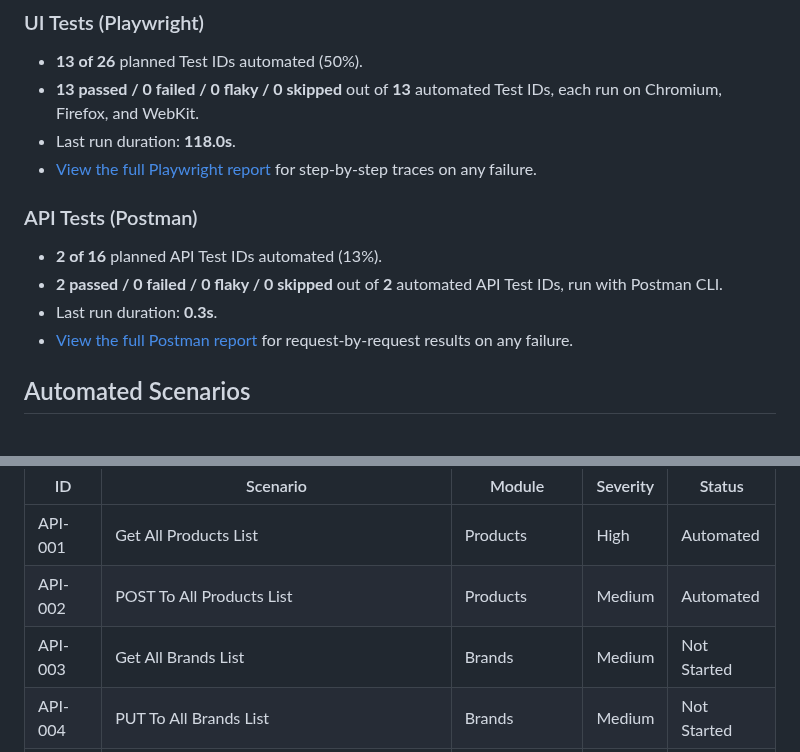
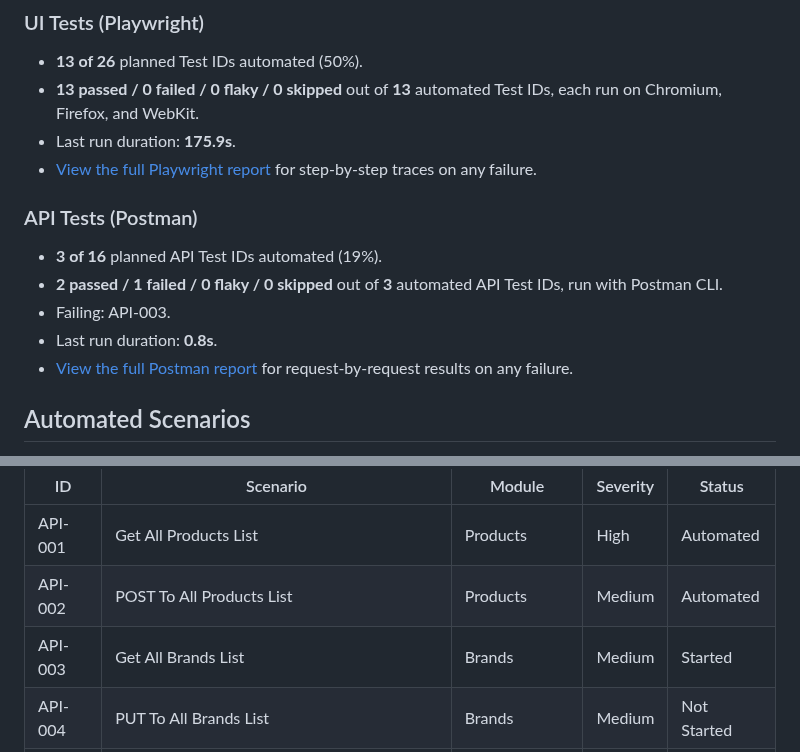
Before and after one commit to CNCalumpad/Playwright-Test-Portfolio, a Markdown page: README.md, 2 parts joined by grey strips. Drawn GitHub-style.

Commit message:
chore: update test snapshot [skip ci]

```diff
--- a/README.md
+++ b/README.md
@@ -9,14 +9,15 @@ Snapshot updated: **2026-10-14**.
 
 - **13 of 26** planned Test IDs automated (50%).
 - **13 passed / 0 failed / 0 flaky / 0 skipped** out of **13** automated Test IDs, each run on Chromium, Firefox, and WebKit.
-- Last run duration: **118.0s**.
+- Last run duration: **175.9s**.
 - [View the full Playwright report](https://cncalumpad.github.io/Playwright-Test-Portfolio/) for step-by-step traces on any failure.
 
 ### API Tests (Postman)
 
-- **2 of 16** planned API Test IDs automated (13%).
-- **2 passed / 0 failed / 0 flaky / 0 skipped** out of **2** automated API Test IDs, run with Postman CLI.
-- Last run duration: **0.3s**.
+- **3 of 16** planned API Test IDs automated (19%).
+- **2 passed / 1 failed / 0 flaky / 0 skipped** out of **3** automated API Test IDs, run with Postman CLI.
+- Failing: API-003.
+- Last run duration: **0.8s**.
 - [View the full Postman report](https://cncalumpad.github.io/Playwright-Test-Portfolio/api/) for request-by-request results on any failure.
 <!-- SNAPSHOT:END -->
 
@@ -61,7 +62,7 @@ Full details (requests, test data, expected responses) live in [`docs/API_TEST_C
 | --- | --- | --- | --- | --- |
 | API-001 | Get All Products List | Products | High | Automated |
 | API-002 | POST To All Products List | Products | Medium | Automated |
-| API-003 | Get All Brands List | Brands | Medium | Not Started |
+| API-003 | Get All Brands List | Brands | Medium | Started |
 | API-004 | PUT To All Brands List | Brands | Medium | Not Started |
 | API-005 | POST To Search Product | Search | High | Not Started |
 | API-006 | POST To Search Product without search_product parameter | Search | Medium | Not Started |
```
Also changed, not shown: docs/API_TEST_CASES.md (+1 -1 lines).
